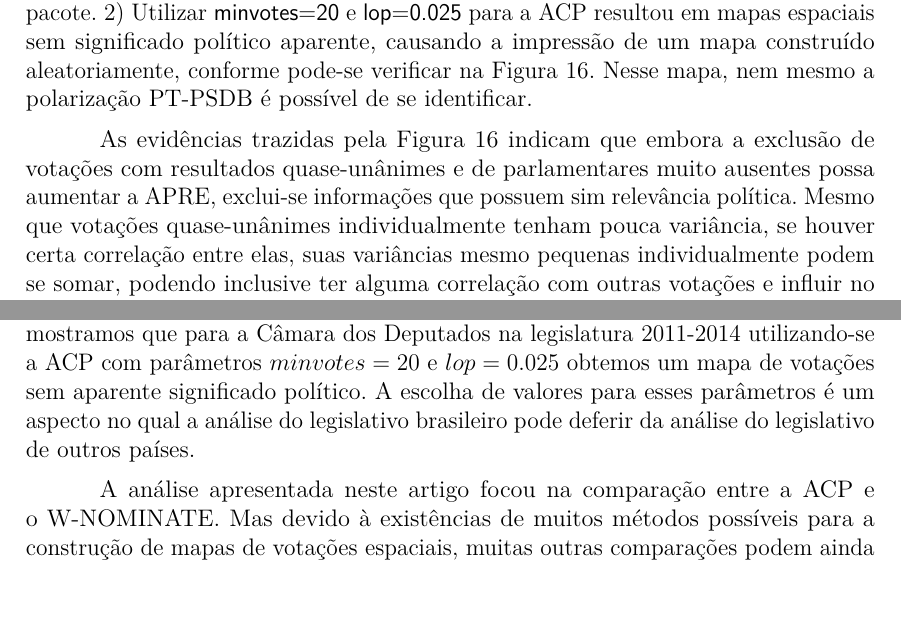
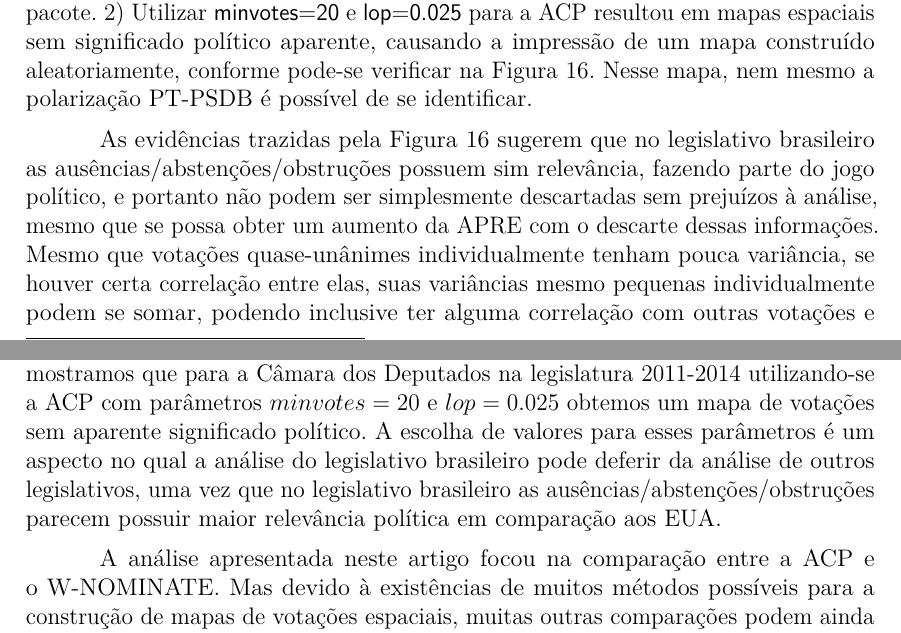
Before and after one commit to radar-parlamentar/leviathan, a LaTeX thesis (radar.tex): two parts of pages 28 and 32 of 34, joined at a grey line, cut so that both start at the same text. Compiled offline with pdfLaTeX.

Commit message:
Relevância de ausências/abstenções/obstruções

```diff
--- a/radar.tex
+++ b/radar.tex
@@ -788,7 +788,8 @@ Observamos que esses indicadores também são influenciados pelos parâmetros \t
 
 As escolhas de \textsf{minvotes} e \textsf{lop} se justificam porque: 1) Aparentemente o \wnominate não converge com \textsf{minvotes=0} e \textsf{lop=0}. Em nossas execuções, meia-hora não foi suficiente para finalizar as análises das legislaturas do senado (sen2007-2010 e sen2011-2014). Foram então adotados os valores padrão sugeridos pelo autor do pacote. 2) Utilizar \textsf{minvotes=20} e \textsf{lop=0.025} para a ACP resultou em mapas espaciais sem significado político aparente, causando a impressão de um mapa construído aleatoriamente, conforme pode-se verificar na Figura~\ref{fig:mapa-ruim}. Nesse mapa, nem mesmo a polarização PT-PSDB é possível de se identificar.
 
-As evidências trazidas pela Figura~\ref{fig:mapa-ruim} indicam que embora a exclusão de votações com resultados quase-unânimes e de parlamentares muito ausentes possa aumentar a APRE, exclui-se informações que possuem sim relevância política. Mesmo que votações quase-unânimes individualmente tenham pouca variância, se houver certa correlação entre elas, suas variâncias mesmo pequenas individualmente podem se somar, podendo inclusive ter alguma correlação com outras votações e influir no resultado final da primeira e segunda componentes principais, alterando o resultado bidimensional final. De fato, a comparação do resultado da Figura~\ref{fig:mapa-ruim} com as figuras anteriores sugere que realmente isso ocorre nesse conjunto de dados. É por isso que não vemos vantagem e nem mesmo justificativa para se eliminar votações quase-unânimes em nossa abordagem com a PCA.
+As evidências trazidas pela Figura~\ref{fig:mapa-ruim} sugerem que no legislativo brasileiro as ausências/abstenções/obstruções possuem sim relevância, fazendo parte do jogo político, e portanto não podem ser simplesmente descartadas sem prejuízos à análise, mesmo que se possa obter um aumento da APRE com o descarte dessas informações.
+Mesmo que votações quase-unânimes individualmente tenham pouca variância, se houver certa correlação entre elas, suas variâncias mesmo pequenas individualmente podem se somar, podendo inclusive ter alguma correlação com outras votações e influir no resultado final da primeira e segunda componentes principais, alterando o resultado bidimensional final. De fato, a comparação do resultado da Figura~\ref{fig:mapa-ruim} com as figuras anteriores sugere que realmente isso ocorre nesse conjunto de dados. É por isso que não vemos vantagem e nem mesmo justificativa para se eliminar votações quase-unânimes em nossa abordagem com a PCA.
 
 \begin{figure}[h!]
   \centering
@@ -841,7 +842,7 @@ Além disso, é de se notar que nos trabalhos de Poole, origem dos algoritmos ut
 %
 Dessa forma, estudos sobre a dimensionalidade de espaços políticos do legislativo são ainda uma fonte de debates. Uma possível abordagem para se aprofundar nesse assunto é a utilização de mapas espaciais com mais de duas dimensões.
 
-Outro resultado relevante que apresentamos foi a sensibilidade das análises em função dos parâmetros que determinam o descarte de votações unânimes e quase unânimes e o descarte de parlamentares com muitos votos nulos. Em particular, mostramos que para a Câmara dos Deputados na legislatura 2011-2014 utilizando-se a ACP com parâmetros $minvotes=20$ e $lop=0.025$ obtemos um mapa de votações sem aparente significado político. A escolha de valores para esses parâmetros é um aspecto no qual a análise do legislativo brasileiro pode deferir da análise do legislativo de outros países.
+Outro resultado relevante que apresentamos foi a sensibilidade das análises em função dos parâmetros que determinam o descarte de votações unânimes e quase unânimes e o descarte de parlamentares com muitos votos nulos. Em particular, mostramos que para a Câmara dos Deputados na legislatura 2011-2014 utilizando-se a ACP com parâmetros $minvotes=20$ e $lop=0.025$ obtemos um mapa de votações sem aparente significado político. A escolha de valores para esses parâmetros é um aspecto no qual a análise do legislativo brasileiro pode deferir da análise de outros legislativos, uma vez que no legislativo brasileiro as ausências/abstenções/obstruções parecem possuir maior relevância política em comparação aos EUA.
 
 A análise apresentada neste artigo focou na comparação entre a ACP e o \wnominate. Mas devido à existências de muitos métodos possíveis para a construção de mapas de votações espaciais, muitas outras comparações podem ainda ser feitas. Alguns dos alvos de comparação seriam as variações do \nominate (DW-NOMINATE~\cite{poole2001dnomiante}, Alpha-Nominate\cite{carroll2013alpha}, etc.), o IDEAL~\cite{clinton2004ideal}, o modelo  IRT (Item Response Theory)~\cite{linden2013irt}, e até mesmo variações da ACP especializadas em dados categóricos~\cite{landgraf2015logisticpca}.
 
```
Also changed, not shown: radar.pdf.
